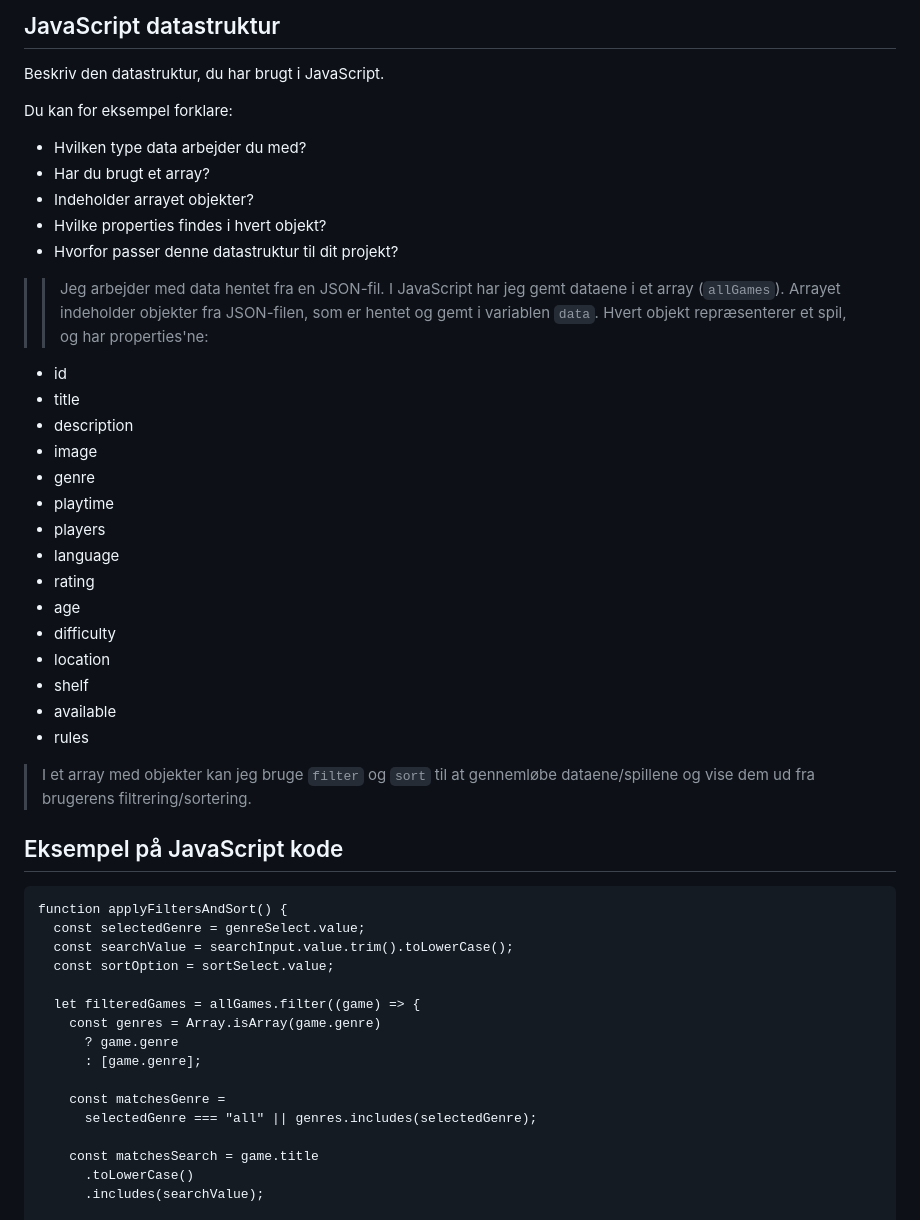
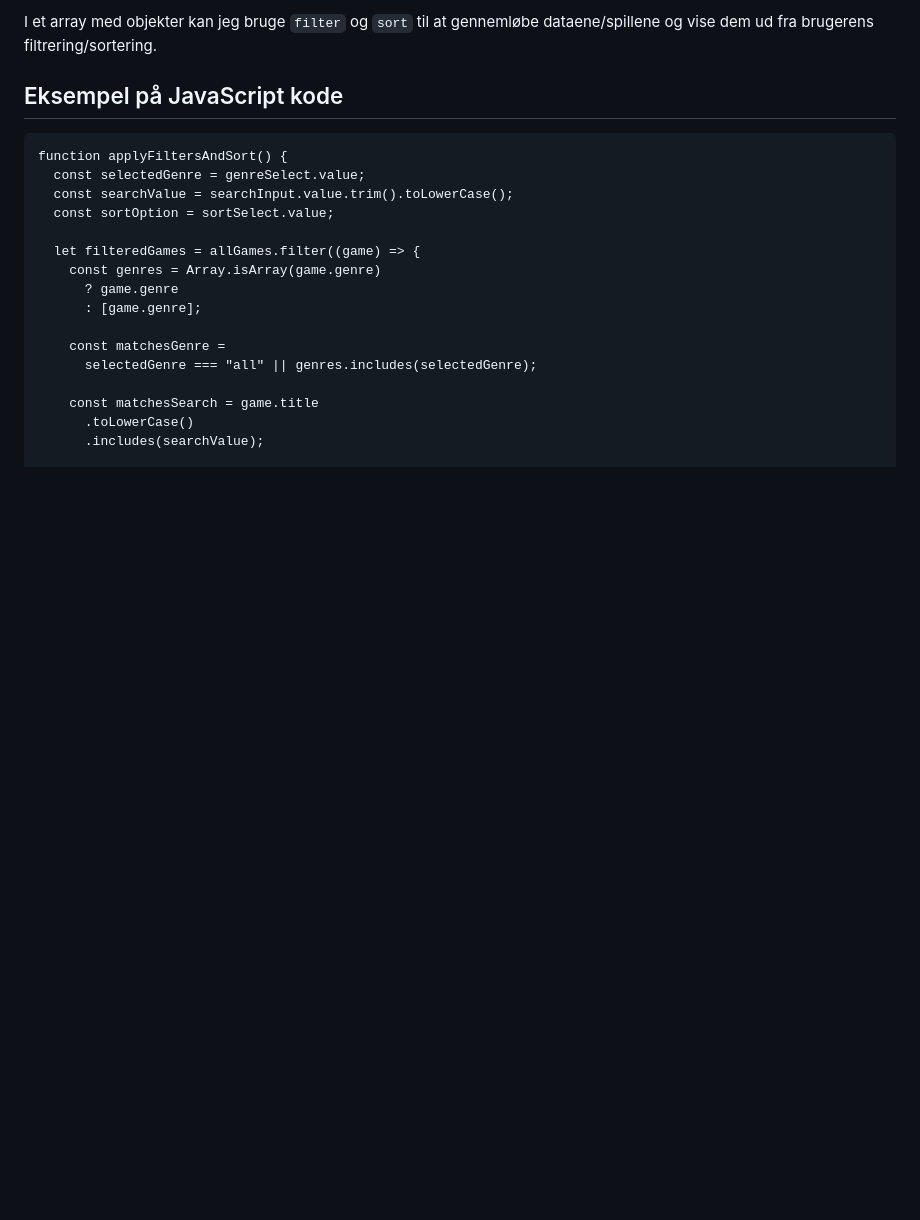
Before and after one commit to kkvonsild-gif/spilcafeen-katrine, a Markdown page: README.md, the part around one of its changes. Rendered like a GitHub page; blank space fills up the shorter version.

````diff
--- a/README.md
+++ b/README.md
@@ -66,39 +44,7 @@ Skriv for eksempel:
 
-
-## JavaScript datastruktur
-
-Beskriv den datastruktur, du har brugt i JavaScript.
-
-Du kan for eksempel forklare:
-
-* Hvilken type data arbejder du med?
-* Har du brugt et array?
-* Indeholder arrayet objekter?
-* Hvilke properties findes i hvert objekt?
-* Hvorfor passer denne datastruktur til dit projekt?
-
->> Jeg arbejder med data hentet fra en JSON-fil. I JavaScript har jeg gemt dataene i et array (`allGames`). Arrayet indeholder objekter fra JSON-filen, som er hentet og gemt i variablen `data`. Hvert objekt repræsenterer et spil, og har properties'ne:
-* id
-* title
-* description
-* image
-* genre
-* playtime
-* players
-* language
-* rating
-* age
-* difficulty
-* location
-* shelf
-* available
-* rules
-
-> I et array med objekter kan jeg bruge `filter` og `sort` til at gennemløbe dataene/spillene og vise dem ud fra brugerens filtrering/sortering.
-
+I et array med objekter kan jeg bruge `filter` og `sort` til at gennemløbe dataene/spillene og vise dem ud fra brugerens filtrering/sortering.
 
 ## Eksempel på JavaScript kode
-
 ```
 function applyFiltersAndSort() {
   const selectedGenre = genreSelect.value;
````
Also changed, not shown: other parts of README.md (+11 -33 lines).
